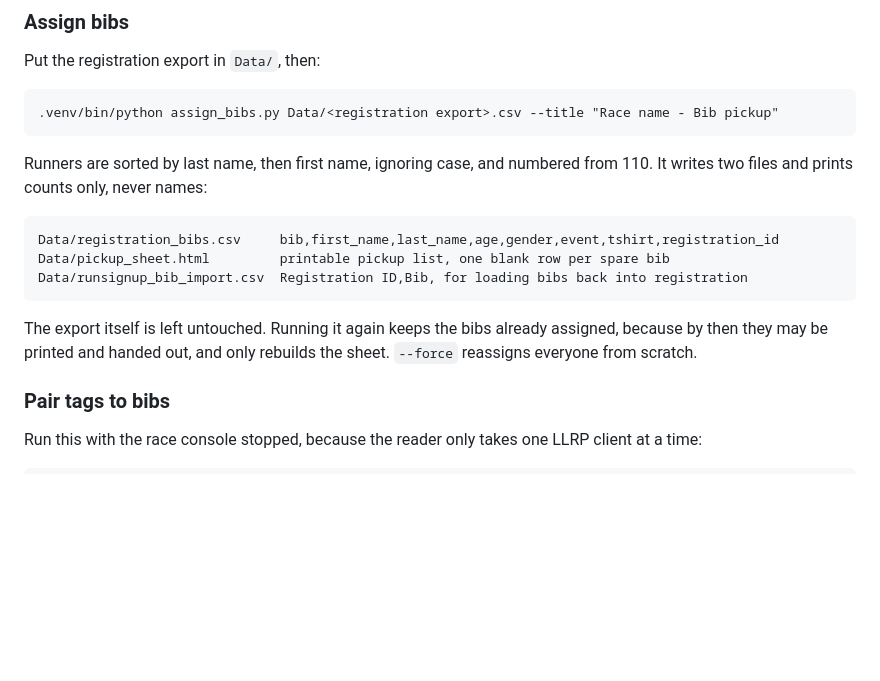
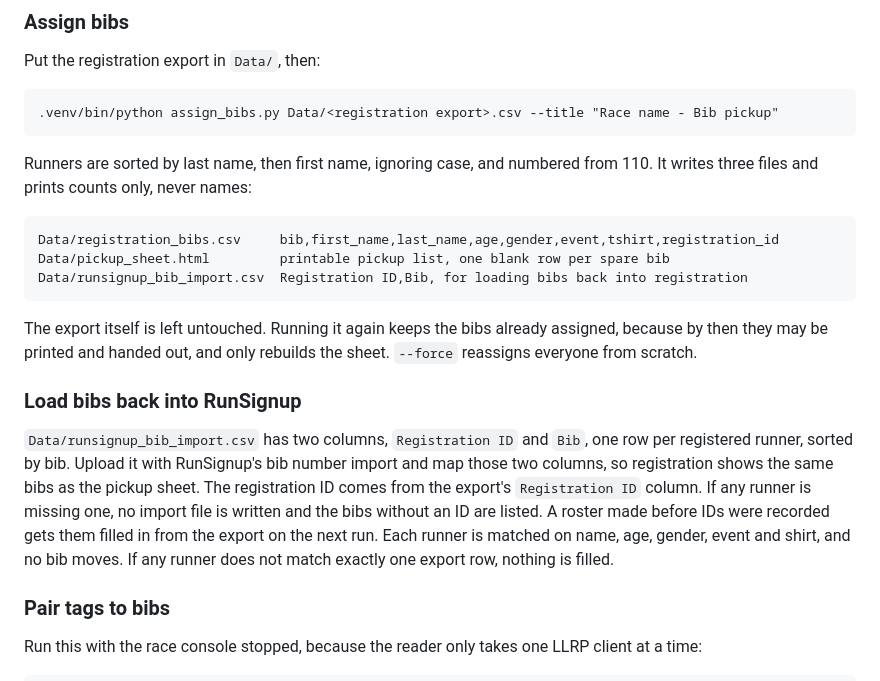
Before and after one commit to AddisonTech/Easymoose-racing-software, a Markdown page: README.md, the part around the change. Drawn GitHub-style; blank space fills up the shorter version.

Commit message:
Document loading bibs back into RunSignup
Explain the bib import file assign_bibs.py writes, where the registration IDs
come from, and what happens when one is missing or an older roster is filled
in. Fix the count of files it writes.

```diff
--- a/README.md
+++ b/README.md
@@ -167,7 +167,7 @@ Put the registration export in `Data/`, then:
     .venv/bin/python assign_bibs.py Data/<registration export>.csv --title "Race name - Bib pickup"
 
 Runners are sorted by last name, then first name, ignoring case, and numbered
-from 110. It writes two files and prints counts only, never names:
+from 110. It writes three files and prints counts only, never names:
 
     Data/registration_bibs.csv     bib,first_name,last_name,age,gender,event,tshirt,registration_id
     Data/pickup_sheet.html         printable pickup list, one blank row per spare bib
@@ -176,6 +176,18 @@ from 110. It writes two files and prints counts only, never names:
 The export itself is left untouched. Running it again keeps the bibs already
 assigned, because by then they may be printed and handed out, and only
 rebuilds the sheet. `--force` reassigns everyone from scratch.
+
+### Load bibs back into RunSignup
+
+`Data/runsignup_bib_import.csv` has two columns, `Registration ID` and `Bib`,
+one row per registered runner, sorted by bib. Upload it with RunSignup's bib
+number import and map those two columns, so registration shows the same bibs
+as the pickup sheet. The registration ID comes from the export's
+`Registration ID` column. If any runner is missing one, no import file is
+written and the bibs without an ID are listed. A roster made before IDs were
+recorded gets them filled in from the export on the next run. Each runner is
+matched on name, age, gender, event and shirt, and no bib moves. If any runner
+does not match exactly one export row, nothing is filled.
 
 ### Pair tags to bibs
 
```
